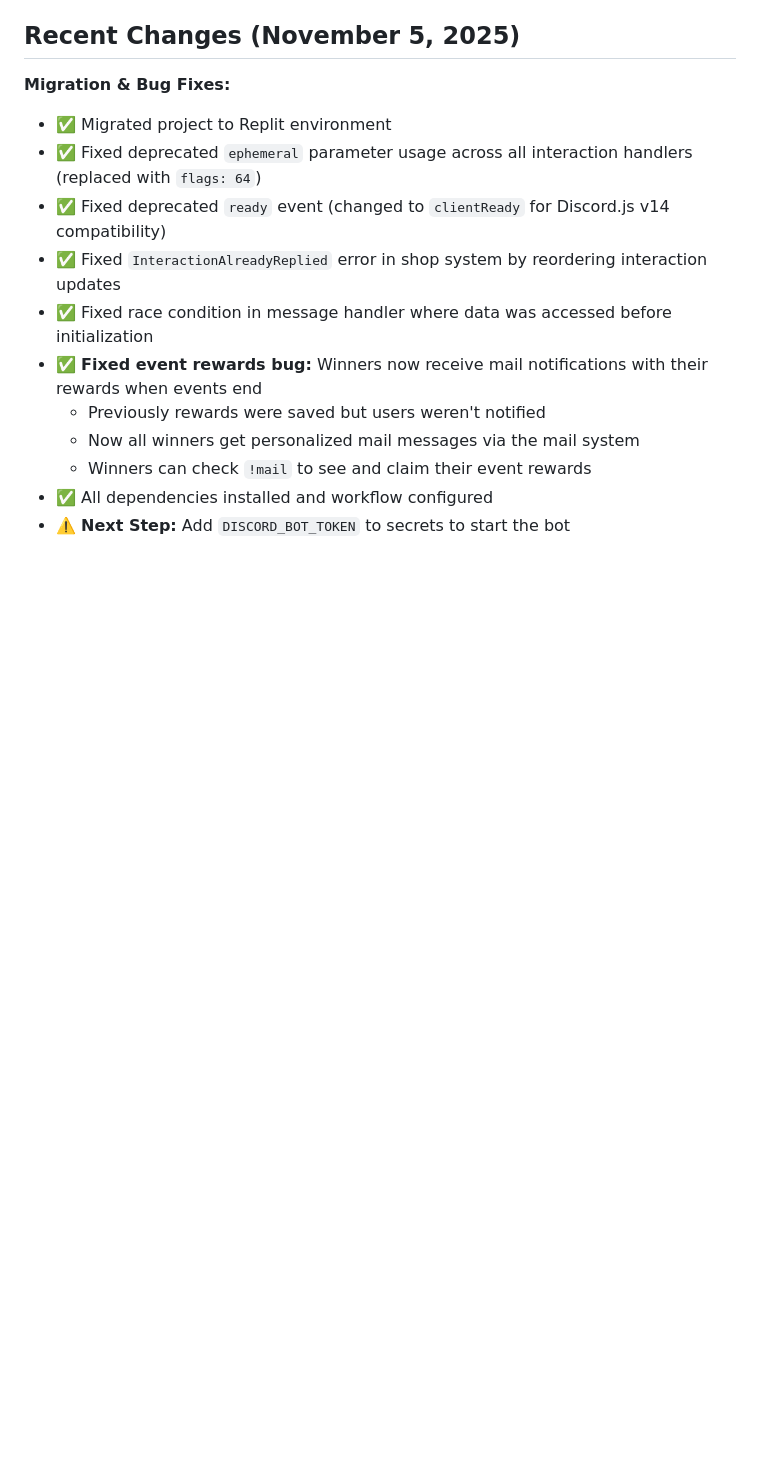
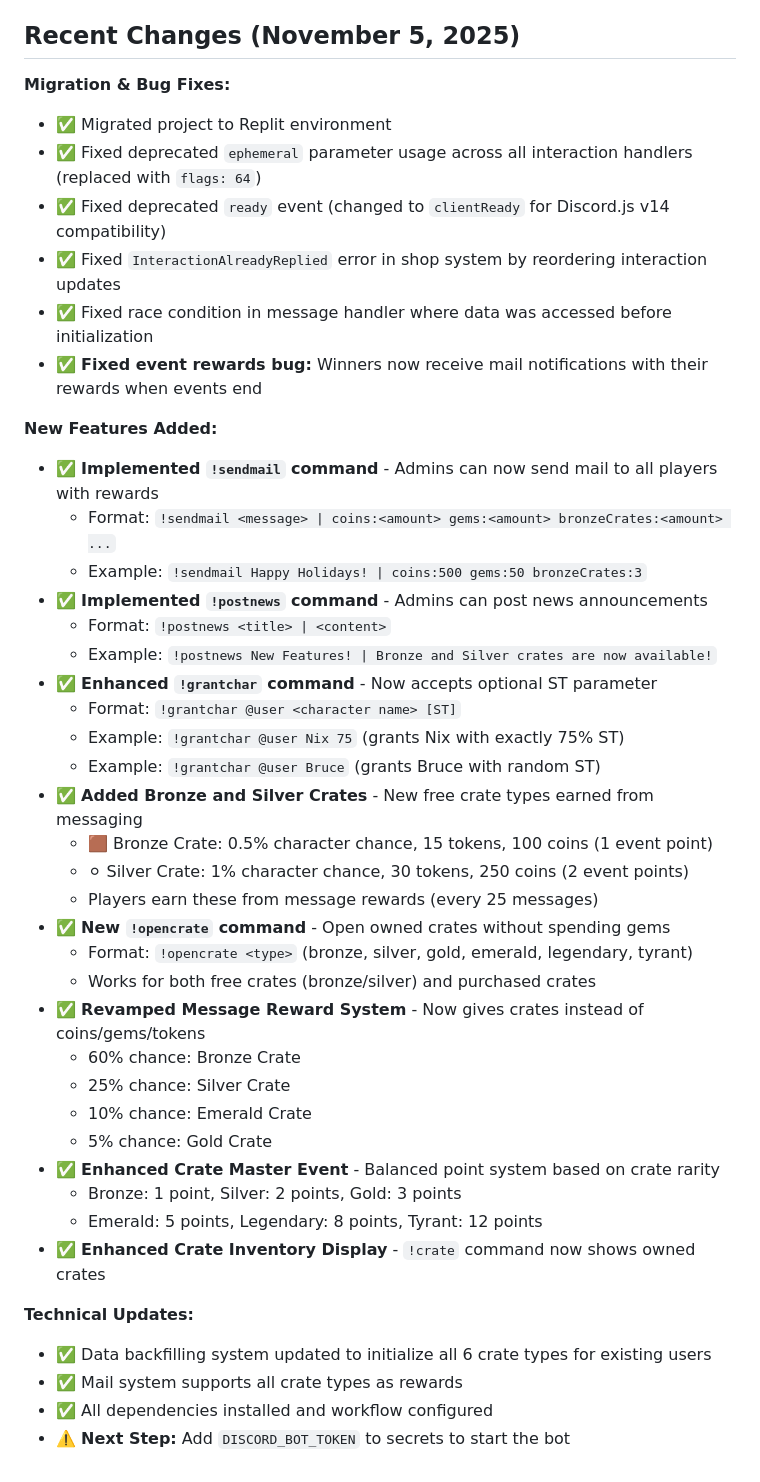
Before and after one commit to TigerMask1/play-bot, a Markdown page: replit.md, the part around the change. GitHub-like rendering; blank space fills up the shorter version.

Commit message:
Improve bot functionality with new commands and crate system
Implement new commands for sending mail and news, grant characters with optional ST, introduce Bronze and Silver crates earned from messaging, add an !opencrate command, and revamp the Crate Master event and message reward system.

Replit-Commit-Author: Agent
Replit-Commit-Session-Id: 2c1b9837-e831-42fb-a8fa-baa0500e03da
Replit-Commit-Checkpoint-Type: full_checkpoint
Replit-Commit-Event-Id: fdb2bc63-6fe3-44c6-ada1-7d104c9464c3

```diff
--- a/replit.md
+++ b/replit.md
@@ -53,8 +53,37 @@ The bot is built on Discord.js v14 and Node.js 20, featuring a dual-mode data st
 - ✅ Fixed `InteractionAlreadyReplied` error in shop system by reordering interaction updates
 - ✅ Fixed race condition in message handler where data was accessed before initialization
 - ✅ **Fixed event rewards bug:** Winners now receive mail notifications with their rewards when events end
-  - Previously rewards were saved but users weren't notified
-  - Now all winners get personalized mail messages via the mail system
-  - Winners can check `!mail` to see and claim their event rewards
+
+**New Features Added:**
+- ✅ **Implemented `!sendmail` command** - Admins can now send mail to all players with rewards
+  - Format: `!sendmail <message> | coins:<amount> gems:<amount> bronzeCrates:<amount> ...`
+  - Example: `!sendmail Happy Holidays! | coins:500 gems:50 bronzeCrates:3`
+- ✅ **Implemented `!postnews` command** - Admins can post news announcements
+  - Format: `!postnews <title> | <content>`
+  - Example: `!postnews New Features! | Bronze and Silver crates are now available!`
+- ✅ **Enhanced `!grantchar` command** - Now accepts optional ST parameter
+  - Format: `!grantchar @user <character name> [ST]`
+  - Example: `!grantchar @user Nix 75` (grants Nix with exactly 75% ST)
+  - Example: `!grantchar @user Bruce` (grants Bruce with random ST)
+- ✅ **Added Bronze and Silver Crates** - New free crate types earned from messaging
+  - 🟫 Bronze Crate: 0.5% character chance, 15 tokens, 100 coins (1 event point)
+  - ⚪ Silver Crate: 1% character chance, 30 tokens, 250 coins (2 event points)
+  - Players earn these from message rewards (every 25 messages)
+- ✅ **New `!opencrate` command** - Open owned crates without spending gems
+  - Format: `!opencrate <type>` (bronze, silver, gold, emerald, legendary, tyrant)
+  - Works for both free crates (bronze/silver) and purchased crates
+- ✅ **Revamped Message Reward System** - Now gives crates instead of coins/gems/tokens
+  - 60% chance: Bronze Crate
+  - 25% chance: Silver Crate
+  - 10% chance: Emerald Crate
+  - 5% chance: Gold Crate
+- ✅ **Enhanced Crate Master Event** - Balanced point system based on crate rarity
+  - Bronze: 1 point, Silver: 2 points, Gold: 3 points
+  - Emerald: 5 points, Legendary: 8 points, Tyrant: 12 points
+- ✅ **Enhanced Crate Inventory Display** - `!crate` command now shows owned crates
+
+**Technical Updates:**
+- ✅ Data backfilling system updated to initialize all 6 crate types for existing users
+- ✅ Mail system supports all crate types as rewards
 - ✅ All dependencies installed and workflow configured
 - ⚠️ **Next Step:** Add `DISCORD_BOT_TOKEN` to secrets to start the bot
```
